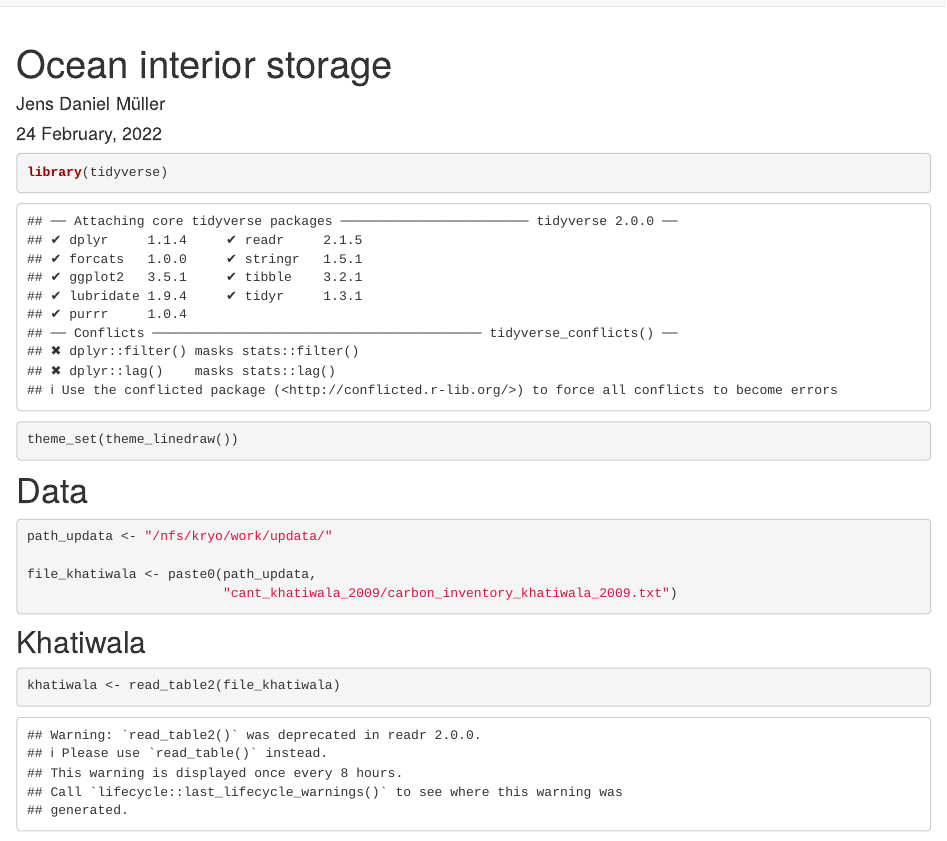
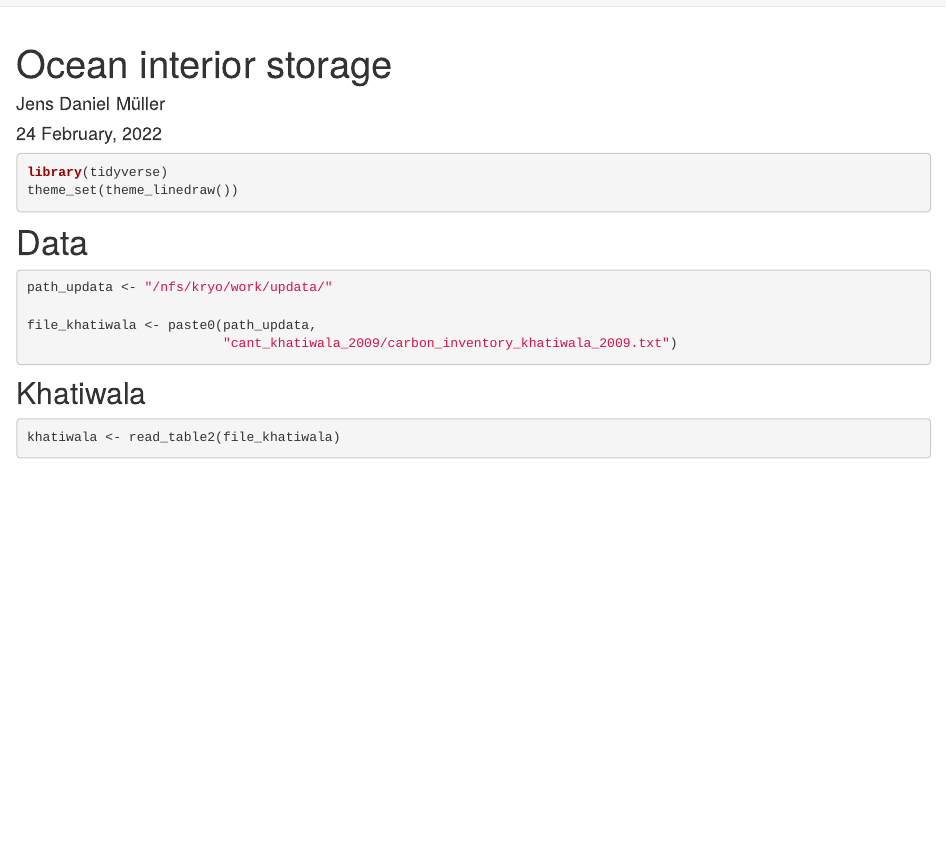
Before and after one commit to jens-daniel-mueller/ocean_carbon_sink_review, an R Markdown document (analysis/interior_storage.Rmd): the page in a window 1100 px wide, from its top. Rendered offline with R 4.5, knitr and Pandoc, with nearby package versions; drawn as R Markdown's standard HTML page in place of the format the file asks for; some code elsewhere in the file could not run offline.

Commit message:
added interior storage

````diff
--- a/analysis/interior_storage.Rmd
+++ b/analysis/interior_storage.Rmd
@@ -6,6 +6,12 @@ output: workflowr::wflow_html
 editor_options:
   chunk_output_type: console
 ---
+
+
+```{r set_options_global, include = FALSE}
+knitr::opts_chunk$set(warning = FALSE, message = FALSE)
+```
+
 
 ```{r load_library}
 library(tidyverse)
````
